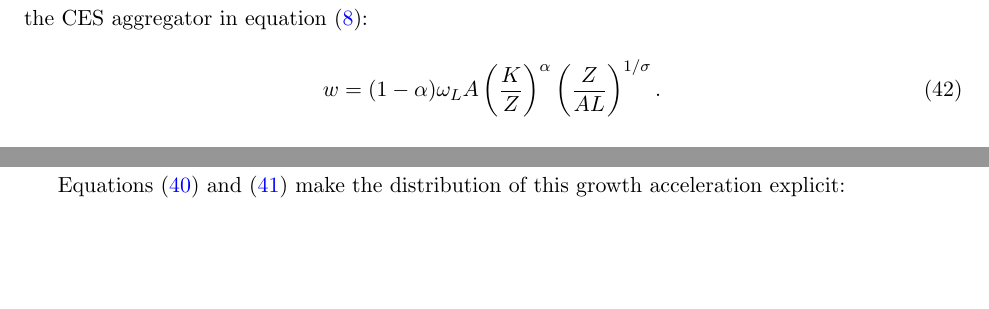
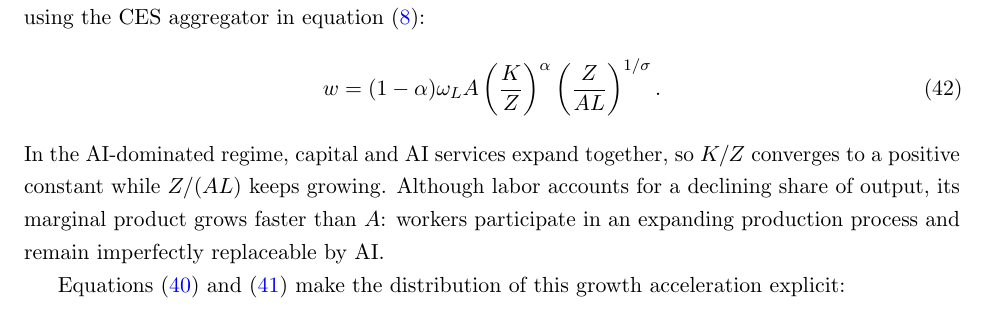
Before and after one commit to oliverpardo1979/ai-growth-and-labor, a LaTeX paper (main_rewrite.tex, which reads sections_rewrite/04_equilibrium_regimes.tex): two parts of pages 17 and 18 of 75 before the commit and part of page 18 of 75 after it, the two joined at a grey line, cut so that both start at the same text, the shorter picture padded with empty space. Compiled offline with pdfLaTeX.

Commit message:
Restore wage-equation explanation and introduce intuition before the derivation

```diff
--- a/sections_rewrite/04_equilibrium_regimes.tex
+++ b/sections_rewrite/04_equilibrium_regimes.tex
@@ -315,7 +317,8 @@ To see why wages accelerate even as labor's share vanishes, I rewrite the wage c
  \left(\frac Z{AL}\right)^{1/\sigma}.
  \label{eq:rewrite-wage-scale}
 \end{equation}
-When AI and labor are substitutes, cheaper AI reduces labor demand at a given wage and budget for labor and AI services. But this fixed-budget comparison misses the expansion of production in equilibrium. With sufficiently efficient AI, capital and AI services can grow faster than effective labor while maintaining a return high enough to sustain capital accumulation. Because substitution is imperfect, this joint expansion raises workers' marginal products and sustains wage growth above the rate of labor-augmenting technological progress, even as labor's income share vanishes. With complementarity, by contrast, additional AI cannot compensate sufficiently for effective labor growing more slowly. The resulting decline in the return to capital prevents that faster expansion from continuing indefinitely. Wage growth in the labor-bottleneck regime therefore returns to the rate of labor-augmenting technological progress as AI-efficiency gains vanish.
+In the AI-dominated regime, capital and AI services expand together, so $K/Z$ converges to a positive constant while $Z/(AL)$ keeps growing.
+Although labor accounts for a declining share of output, its marginal product grows faster than $A$: workers participate in an expanding production process and remain imperfectly replaceable by AI.
 %The joint expansion of capital and AI services is essential to this argument; it is not the effect of increasing AI services while holding capital fixed.
 
 Equations~\eqref{eq:rewrite-substitutes-ai-limits}
```
Also changed, not shown: sections_rewrite/04_equilibrium_regimes.tex (2 more changed lines).
